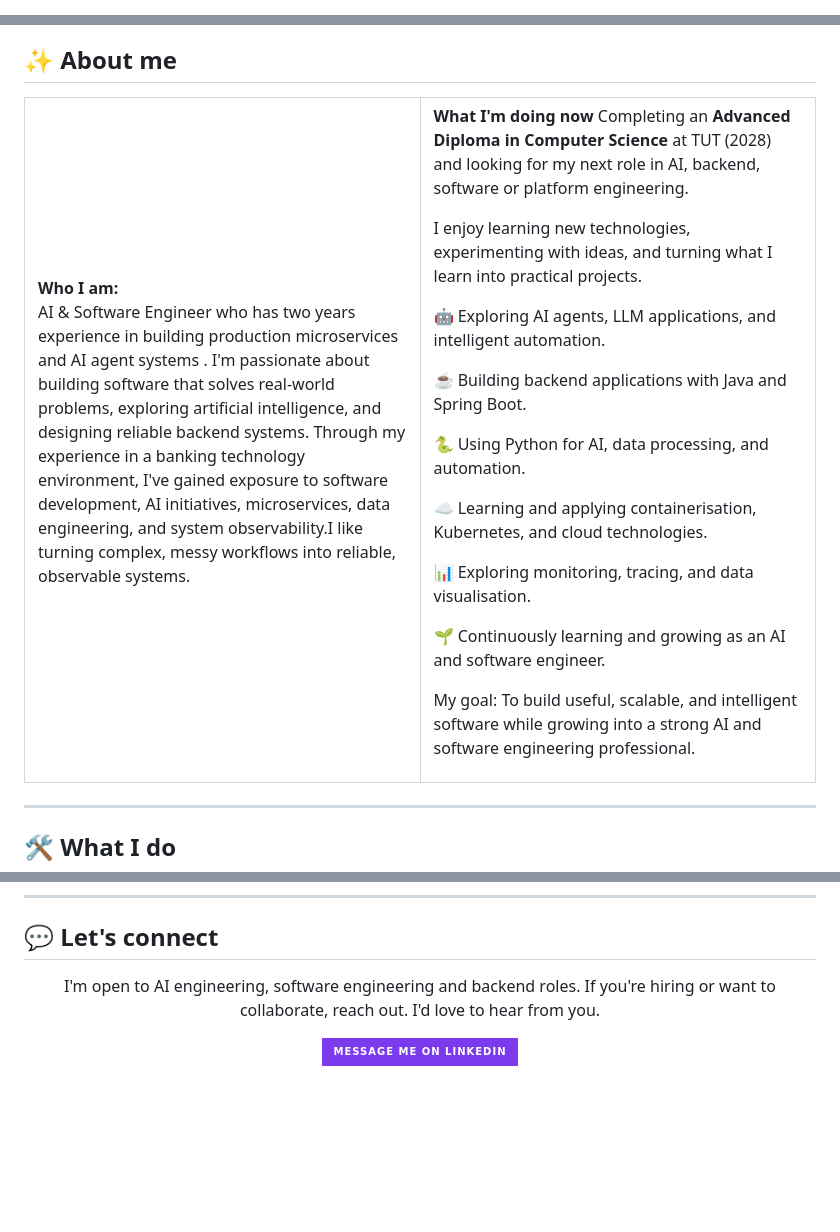
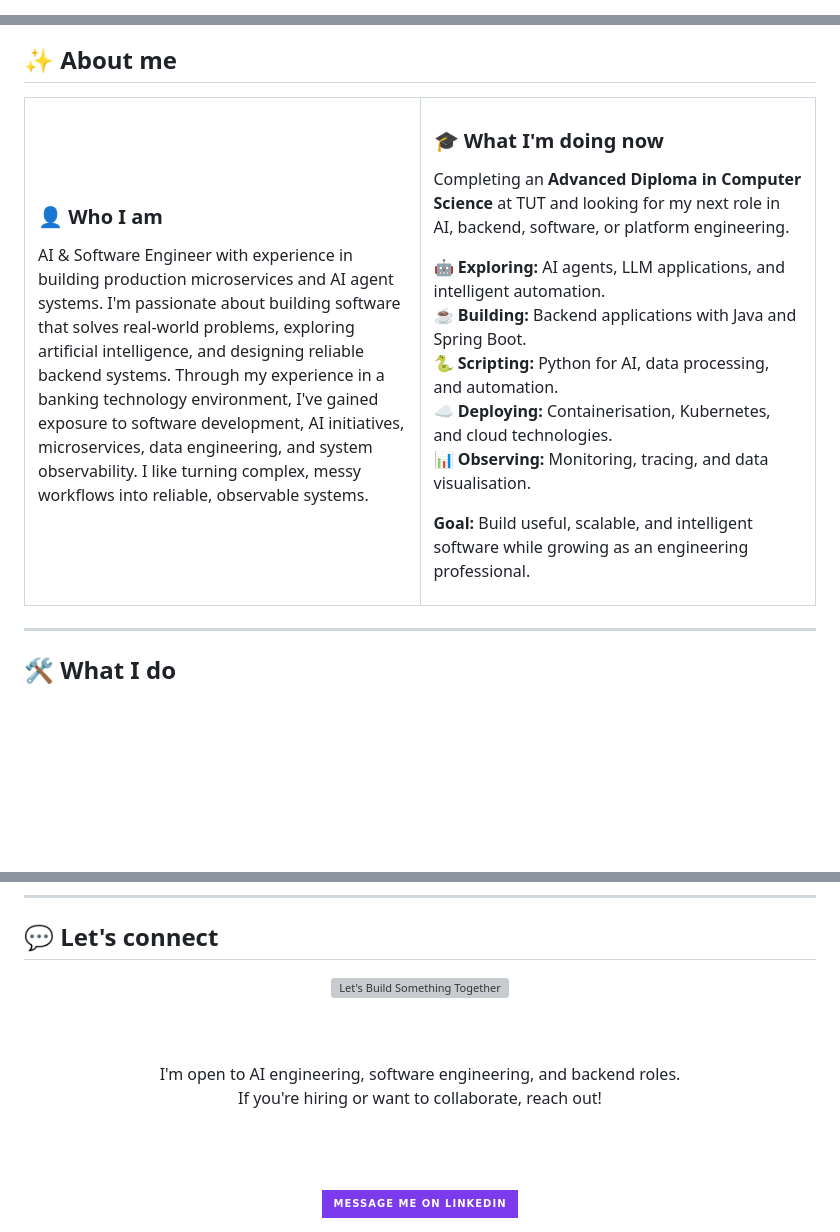
Before and after one commit to Supriniiii/Supriniiii, a Markdown page: README.md, 3 parts joined by grey strips. GitHub-like rendering; badges without logos; blank space fills up the shorter version; grey boxes are pictures that could not be loaded.

```diff
--- a/README.md
+++ b/README.md
@@ -1,5 +1,3 @@
-<!-- Paste into the README.md of a PUBLIC repo named exactly: Supriniiii
-     Upload the whole /assets folder (banner, typing, footer and profile images) to the same repo. -->
-
+<!-- GitHub Special Profile README for Supriniiii -->
 <div align="center">
 
@@ -25,30 +27,23 @@
 <tr>
 <td width="50%" valign="top">
 
-**Who I am:**<br>
-AI & Software Engineer who has two years experience in building production microservices and AI agent systems . I'm passionate about building software that solves real-world problems, exploring artificial intelligence, and designing reliable backend systems. Through my experience in a banking technology environment, I've gained exposure to software development, AI initiatives, microservices, data engineering, and system observability.I like turning complex, messy workflows into reliable, observable systems.
+### 👤 Who I am
+AI & Software Engineer with experience in building production microservices and AI agent systems. I'm passionate about building software that solves real-world problems, exploring artificial intelligence, and designing reliable backend systems. Through my experience in a banking technology environment, I've gained exposure to software development, AI initiatives, microservices, data engineering, and system observability. I like turning complex, messy workflows into reliable, observable systems.
 
 </td>
 <td width="50%" valign="top">
 
-**What I'm doing now**
-Completing an **Advanced Diploma in Computer Science** at TUT (2028) and looking for my next role in AI, backend, software or platform engineering.
+### 🎓 What I'm doing now
+Completing an **Advanced Diploma in Computer Science** at TUT and looking for my next role in AI, backend, software, or platform engineering.
 
-I enjoy learning new technologies, experimenting with ideas, and turning what I learn into practical projects.
+🤖 **Exploring:** AI agents, LLM applications, and intelligent automation.
+☕ **Building:** Backend applications with Java and Spring Boot.
+🐍 **Scripting:** Python for AI, data processing, and automation.
+☁️ **Deploying:** Containerisation, Kubernetes, and cloud technologies.
+📊 **Observing:** Monitoring, tracing, and data visualisation.
 
-🤖 Exploring AI agents, LLM applications, and intelligent automation.
+**Goal:** Build useful, scalable, and intelligent software while growing as an engineering professional.
 
-☕ Building backend applications with Java and Spring Boot.
-
-🐍 Using Python for AI, data processing, and automation.
-
-☁️ Learning and applying containerisation, Kubernetes, and cloud technologies.
-
-📊 Exploring monitoring, tracing, and data visualisation.
-
-🌱 Continuously learning and growing as an AI and software engineer.
-
-My goal: To build useful, scalable, and intelligent software while growing into a strong AI and software engineering professional.
 </td>
 </tr>
 </table>
@@ -216,8 +253,14 @@ Municipal service-request triage: an ML model scores complaint urgency, with a F
 
 <div align="center">
 
-I'm open to AI engineering, software engineering and backend roles.
-If you're hiring or want to collaborate, reach out. I'd love to hear from you.
+<img src="assets/cta.svg" width="100%" alt="Let's Build Something Together" />
+
+<br/><br/>
+
+I'm open to AI engineering, software engineering, and backend roles.
+If you're hiring or want to collaborate, reach out!
+
+<br/><br/>
 
 [![LinkedIn](https://img.shields.io/badge/Message_me_on_LinkedIn-7C3AED?style=for-the-badge&logo=linkedin&logoColor=white)](https://linkedin.com/in/suprise-mnisi-1b3b67190)
 
```
Also changed, not shown: other parts of README.md (+91 -48 lines).
